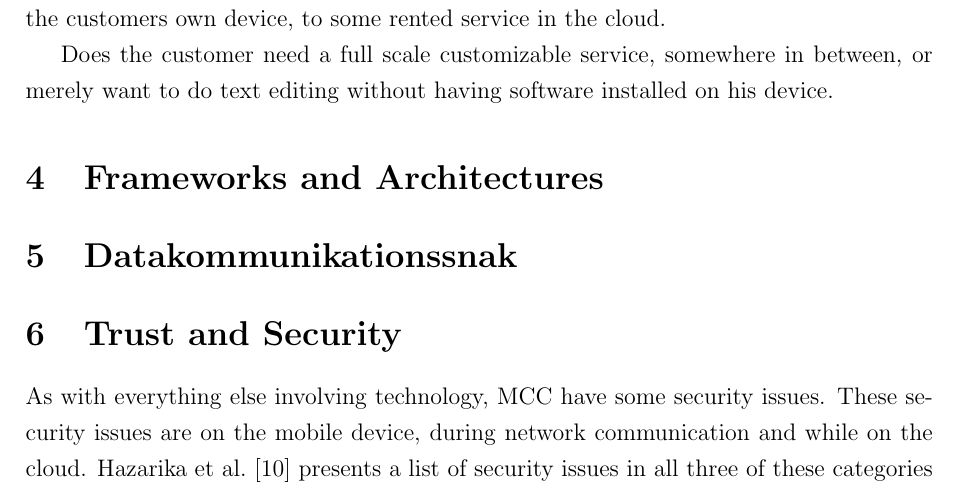
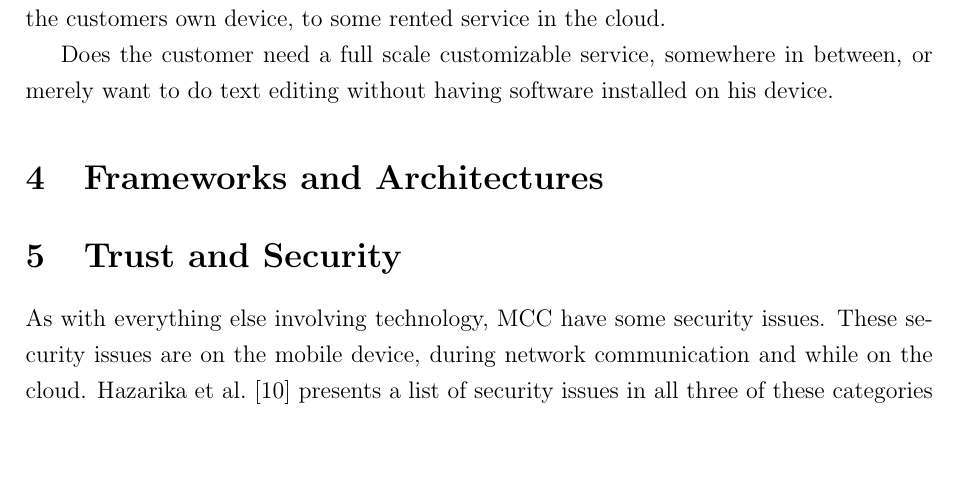
Before and after one commit to Wirack/MST-MiniProjekt, a LaTeX paper (article.tex): part of page 4 of 8, cut so that both start at the same text, the shorter picture padded with empty space. Compiled offline with pdfLaTeX.

Commit message:
fjernet datakommunikationssnak

```diff
--- a/article.tex
+++ b/article.tex
@@ -55,8 +55,6 @@ this is the abstract...
 \input{indhold/servicetypes}
 \section{Frameworks and Architectures}
 \input{indhold/aarch}
-\section{Datakommunikationssnak}
-\input{indhold/dataroadblockskilde}
 \section{Trust and Security}
 \input{indhold/trustandsecurity}
 \section{Open Research Challenges}
```
